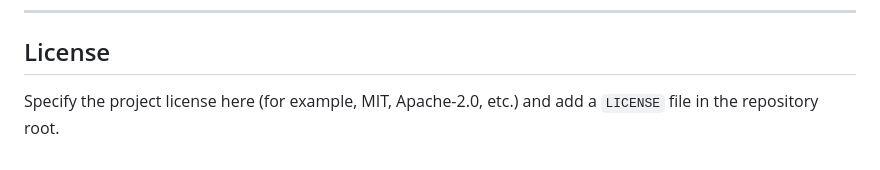
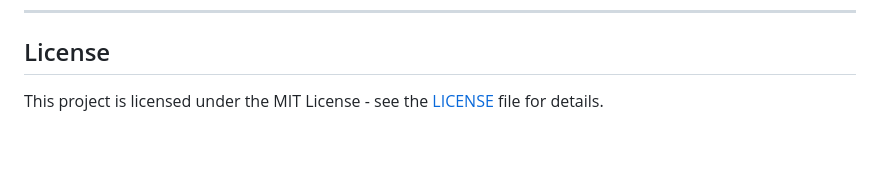
Before and after one commit to shubham225/infor-ln-job-monitor, a Markdown page: README.md, the part around the change. GitHub-like rendering.

Commit message:
chore: readme updated.

```diff
--- a/README.md
+++ b/README.md
@@ -97,5 +97,4 @@ Check the individual module READMEs and configuration files for full details.
 ---
 
 ## License
-
-Specify the project license here (for example, MIT, Apache-2.0, etc.) and add a `LICENSE` file in the repository root.
+This project is licensed under the MIT License - see the [LICENSE](LICENSE) file for details.
```
